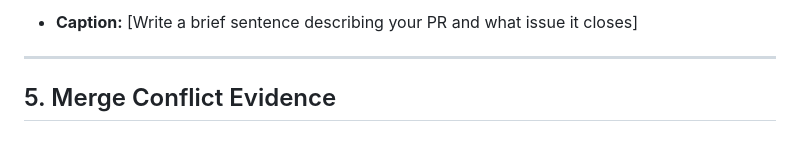
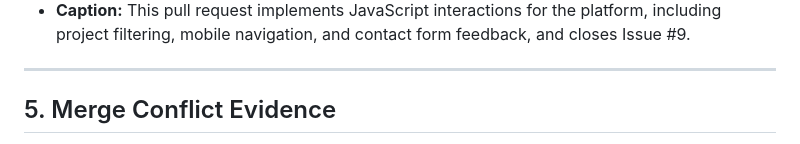
Before and after one commit to IS-PROJECT-2026/studentportfolio-166529, a Markdown page: submission.md, the part around one of its changes. GitHub-like rendering.

Commit message:
Add pull request screenshot

```diff
--- a/submission.md
+++ b/submission.md
@@ -88,5 +89,7 @@ Demonstrate your workflow mechanics by embedding your screenshots below.
 
-* **Caption:** [Write a brief sentence describing your PR and what issue it closes]
+
+
+* **Caption:** This pull request implements JavaScript interactions for the platform, including project filtering, mobile navigation, and contact form feedback, and closes Issue #9.
 
 ---
 
```
Also changed, not shown: other parts of submission.md (+2 -1 lines).
